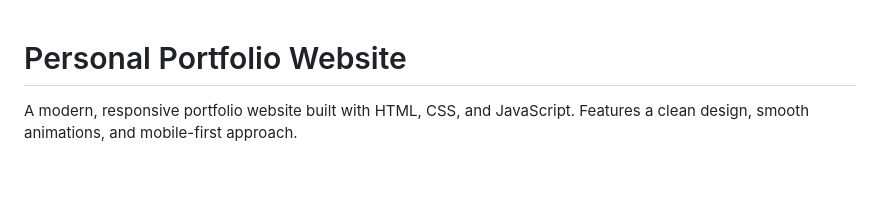
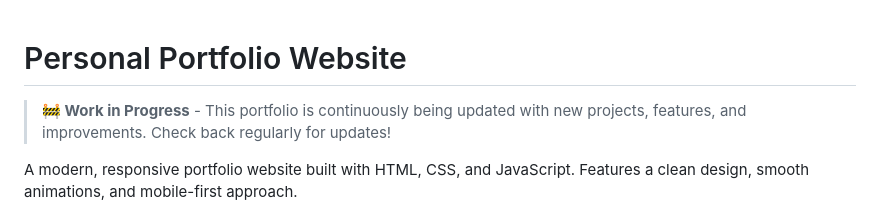
Before and after one commit to SOkNIghT20/portofolio-website, a Markdown page: README.md, the part around the change. Drawn GitHub-style; blank space fills up the shorter version.

Commit message:
Add Work in Progress notice to README

```diff
--- a/README.md
+++ b/README.md
@@ -1,4 +1,6 @@
 # Personal Portfolio Website
+
+> **🚧 Work in Progress** - This portfolio is continuously being updated with new projects, features, and improvements. Check back regularly for updates!
 
 A modern, responsive portfolio website built with HTML, CSS, and JavaScript. Features a clean design, smooth animations, and mobile-first approach.
 
```
